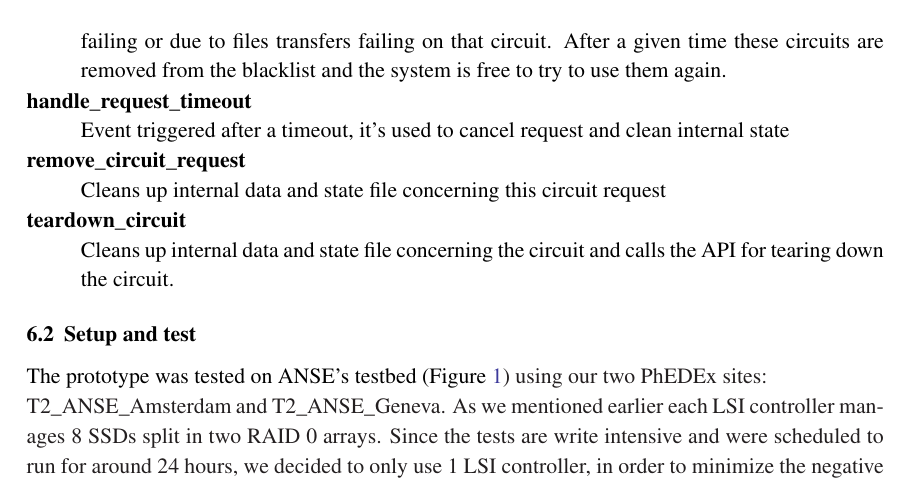
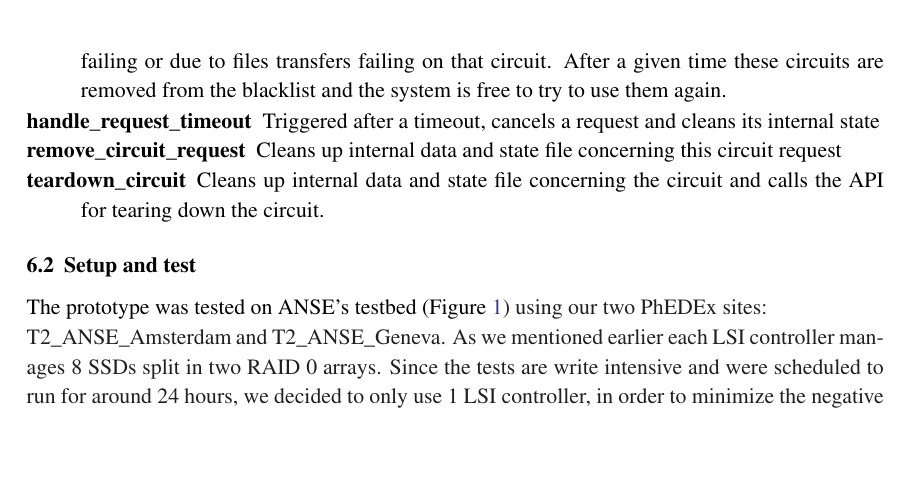
Before and after one commit to TonyWildish/ISGC-ANSE-2014, a LaTeX document (Integrating Network-Awareness and Network-Management into PhEDEx.tex, which reads section-6-Integration-at-the-FileDownload-Level.tex): part of page 12 of 16 before the commit and part of page 12 of 15 after it, cut so that both start at the same text, the shorter picture padded with empty space. Compiled offline with pdfLaTeX.

Commit message:
Small changes to keep everything in 15 pages

```diff
--- a/section-6-Integration-at-the-FileDownload-Level.tex
+++ b/section-6-Integration-at-the-FileDownload-Level.tex
@@ -142,11 +142,11 @@ sanitation in case of errors. There are two important scenarios that we are inte
 \end{enumerate}
 
 \begin{description}
-	\item[handle\_request\_timeout] \hfill \\
-		Event triggered after a timeout, it's used to cancel request and clean internal state
-	\item[remove\_circuit\_request] \hfill \\
+	\item[handle\_request\_timeout]
+		Triggered after a timeout, cancels a request and cleans its internal state
+	\item[remove\_circuit\_request]
 		Cleans up internal data and state file concerning this circuit request
-	\item[teardown\_circuit] \hfill \\
+	\item[teardown\_circuit]
 		Cleans up internal data and state file concerning the circuit and calls the API for
 		tearing down the circuit.
 \end{description}
```
Also changed, not shown: section-6-Integration-at-the-FileDownload-Level.tex (8 more changed lines).
